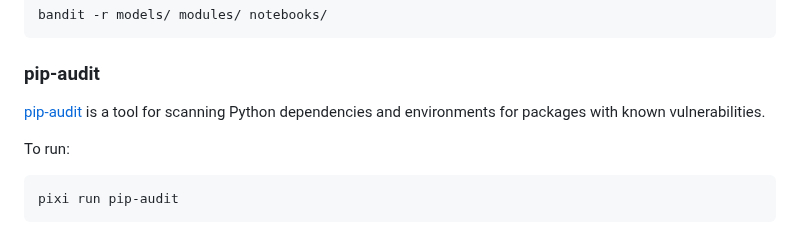
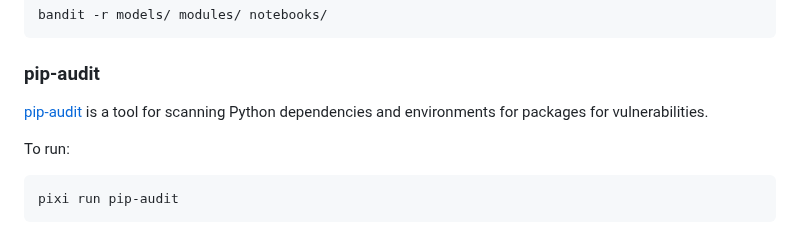
Before and after one commit to rcghpge/version-cv, a Markdown page: README.md, the part around the change. GitHub-like rendering.

```diff
--- a/README.md
+++ b/README.md
@@ -156,7 +156,7 @@ bandit -r models/ modules/ notebooks/
 
 ### pip-audit
 
-[pip-audit](https://pypi.org/project/pip-audit/)  is a tool for scanning Python dependencies and environments for packages with known vulnerabilities.
+[pip-audit](https://pypi.org/project/pip-audit/)  is a tool for scanning Python dependencies and environments for packages for vulnerabilities.
 
 To run:
 
```
